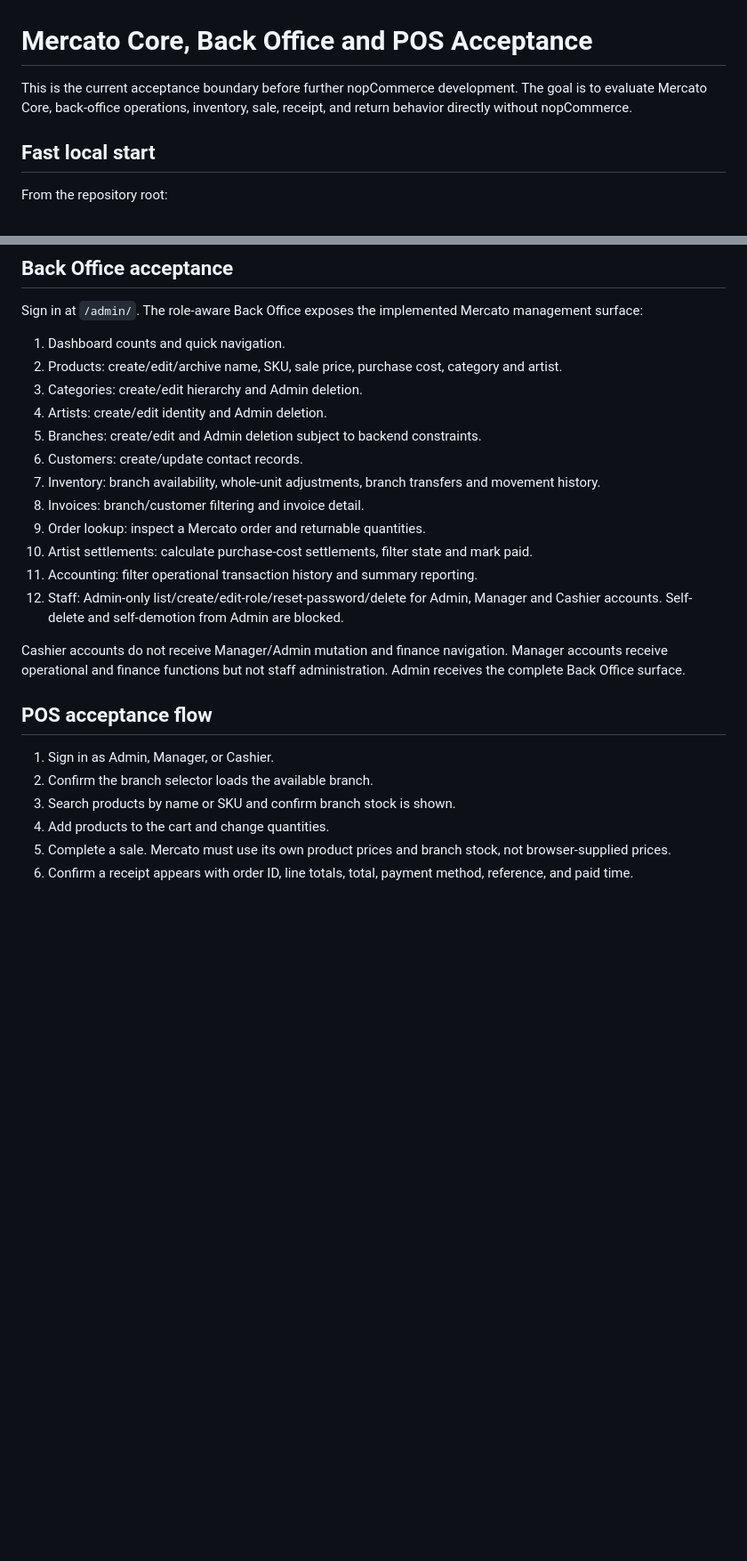
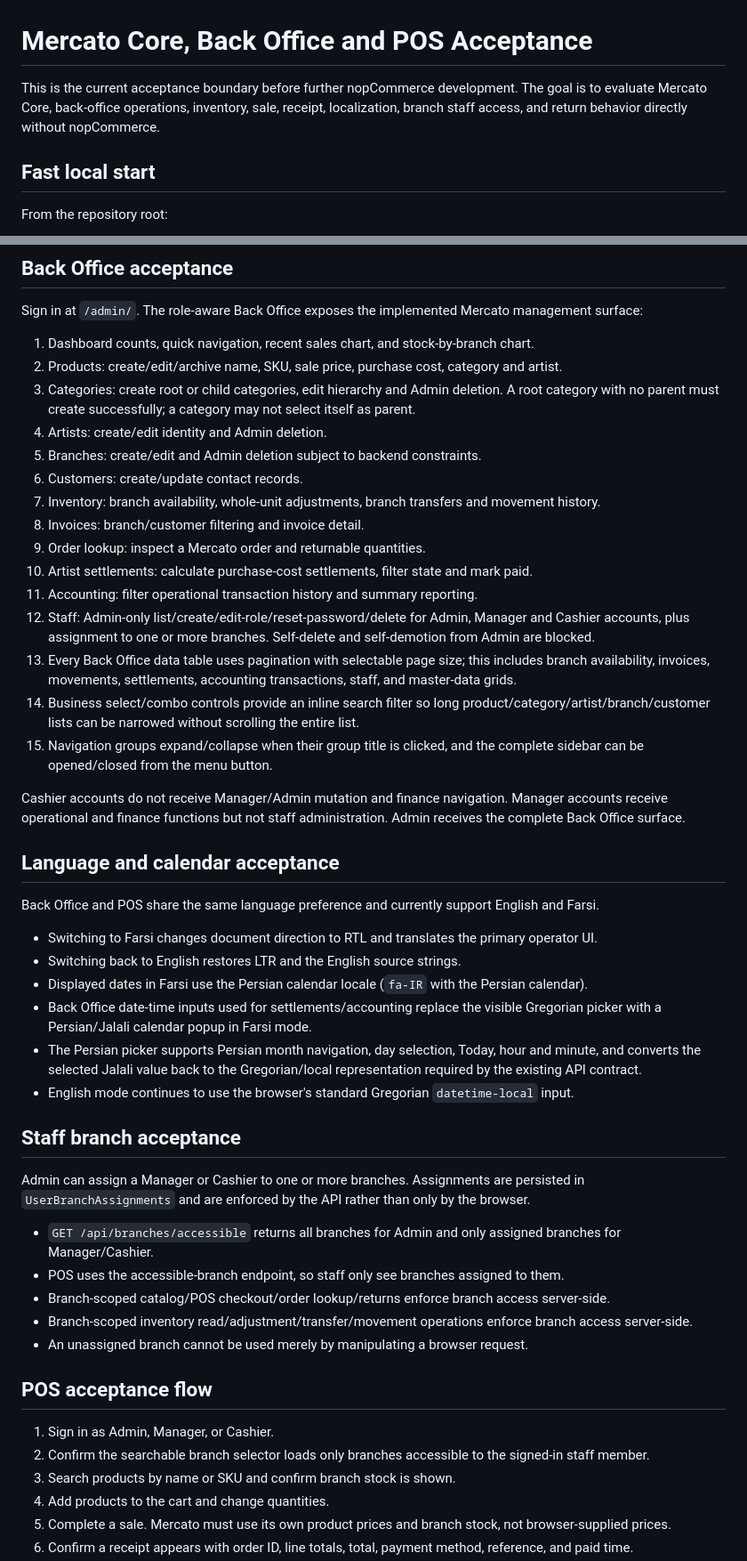
Before and after one commit to ToorajValaee/Mercato.Platform, a Markdown page: docs/POS-ACCEPTANCE.md, 2 parts joined by grey strips. Shown at 89% size. Rendered like a GitHub page; blank space fills up the shorter version.

Commit message:
document pagination localization and staff branch acceptance

```diff
--- a/docs/POS-ACCEPTANCE.md
+++ b/docs/POS-ACCEPTANCE.md
@@ -1,6 +1,6 @@
 # Mercato Core, Back Office and POS Acceptance
 
-This is the current acceptance boundary before further nopCommerce development. The goal is to evaluate Mercato Core, back-office operations, inventory, sale, receipt, and return behavior directly without nopCommerce.
+This is the current acceptance boundary before further nopCommerce development. The goal is to evaluate Mercato Core, back-office operations, inventory, sale, receipt, localization, branch staff access, and return behavior directly without nopCommerce.
 
 ## Fast local start
 
@@ -62,9 +62,9 @@ docker compose up --build
 
 Sign in at `/admin/`. The role-aware Back Office exposes the implemented Mercato management surface:
 
-1. Dashboard counts and quick navigation.
+1. Dashboard counts, quick navigation, recent sales chart, and stock-by-branch chart.
 2. Products: create/edit/archive name, SKU, sale price, purchase cost, category and artist.
-3. Categories: create/edit hierarchy and Admin deletion.
+3. Categories: create root or child categories, edit hierarchy and Admin deletion. A root category with no parent must create successfully; a category may not select itself as parent.
 4. Artists: create/edit identity and Admin deletion.
 5. Branches: create/edit and Admin deletion subject to backend constraints.
 6. Customers: create/update contact records.
@@ -73,14 +73,38 @@ Sign in at `/admin/`. The role-aware Back Office exposes the implemented Mercato
 9. Order lookup: inspect a Mercato order and returnable quantities.
 10. Artist settlements: calculate purchase-cost settlements, filter state and mark paid.
 11. Accounting: filter operational transaction history and summary reporting.
-12. Staff: Admin-only list/create/edit-role/reset-password/delete for Admin, Manager and Cashier accounts. Self-delete and self-demotion from Admin are blocked.
+12. Staff: Admin-only list/create/edit-role/reset-password/delete for Admin, Manager and Cashier accounts, plus assignment to one or more branches. Self-delete and self-demotion from Admin are blocked.
+13. Every Back Office data table uses pagination with selectable page size; this includes branch availability, invoices, movements, settlements, accounting transactions, staff, and master-data grids.
+14. Business select/combo controls provide an inline search filter so long product/category/artist/branch/customer lists can be narrowed without scrolling the entire list.
+15. Navigation groups expand/collapse when their group title is clicked, and the complete sidebar can be opened/closed from the menu button.
 
 Cashier accounts do not receive Manager/Admin mutation and finance navigation. Manager accounts receive operational and finance functions but not staff administration. Admin receives the complete Back Office surface.
+
+## Language and calendar acceptance
+
+Back Office and POS share the same language preference and currently support English and Farsi.
+
+- Switching to Farsi changes document direction to RTL and translates the primary operator UI.
+- Switching back to English restores LTR and the English source strings.
+- Displayed dates in Farsi use the Persian calendar locale (`fa-IR` with the Persian calendar).
+- Back Office date-time inputs used for settlements/accounting replace the visible Gregorian picker with a Persian/Jalali calendar popup in Farsi mode.
+- The Persian picker supports Persian month navigation, day selection, Today, hour and minute, and converts the selected Jalali value back to the Gregorian/local representation required by the existing API contract.
+- English mode continues to use the browser's standard Gregorian `datetime-local` input.
+
+## Staff branch acceptance
+
+Admin can assign a Manager or Cashier to one or more branches. Assignments are persisted in `UserBranchAssignments` and are enforced by the API rather than only by the browser.
+
+- `GET /api/branches/accessible` returns all branches for Admin and only assigned branches for Manager/Cashier.
+- POS uses the accessible-branch endpoint, so staff only see branches assigned to them.
+- Branch-scoped catalog/POS checkout/order lookup/returns enforce branch access server-side.
+- Branch-scoped inventory read/adjustment/transfer/movement operations enforce branch access server-side.
+- An unassigned branch cannot be used merely by manipulating a browser request.
 
 ## POS acceptance flow
 
 1. Sign in as Admin, Manager, or Cashier.
-2. Confirm the branch selector loads the available branch.
+2. Confirm the searchable branch selector loads only branches accessible to the signed-in staff member.
 3. Search products by name or SKU and confirm branch stock is shown.
 4. Add products to the cart and change quantities.
 5. Complete a sale. Mercato must use its own product prices and branch stock, not browser-supplied prices.
```
Also changed, not shown: other parts of docs/POS-ACCEPTANCE.md (+11 -8 lines).
